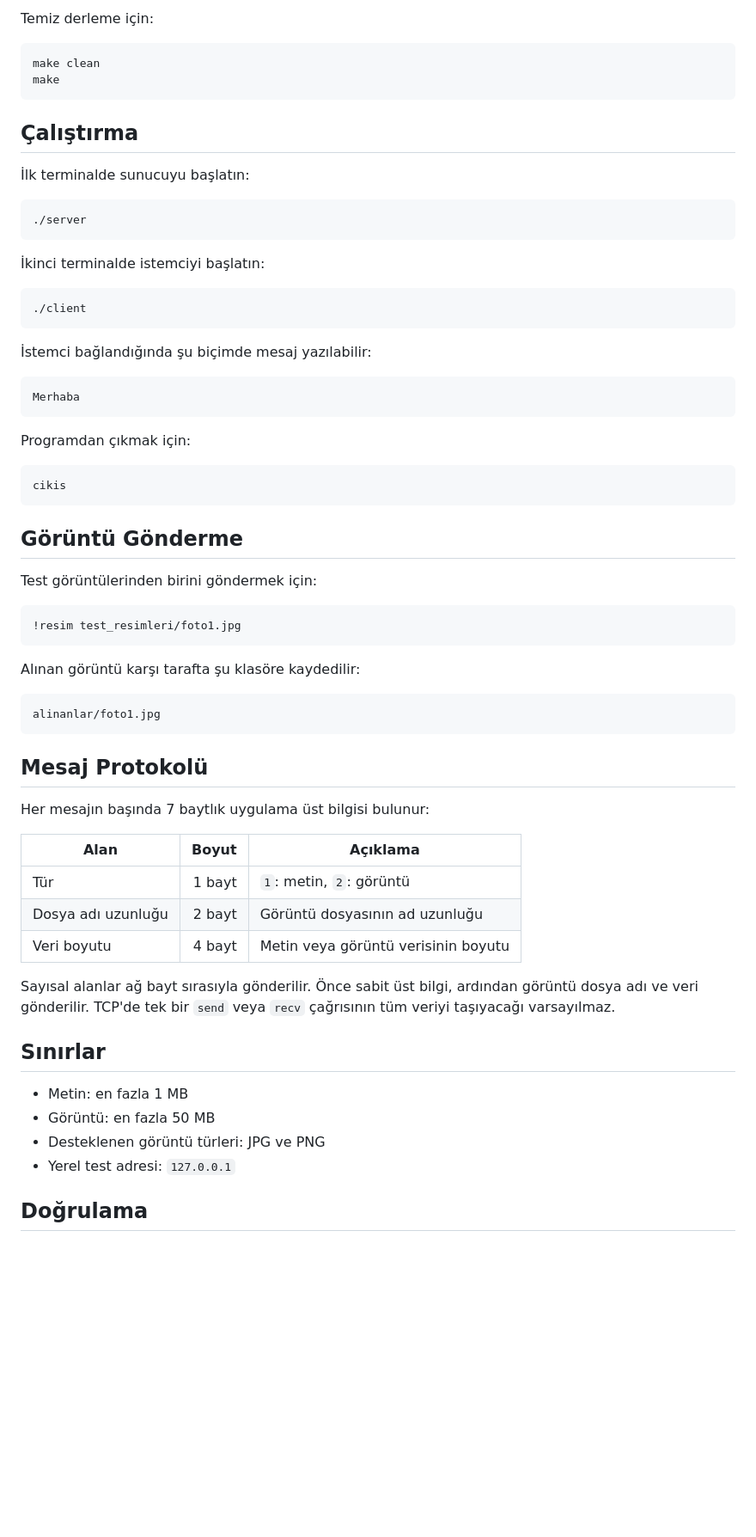
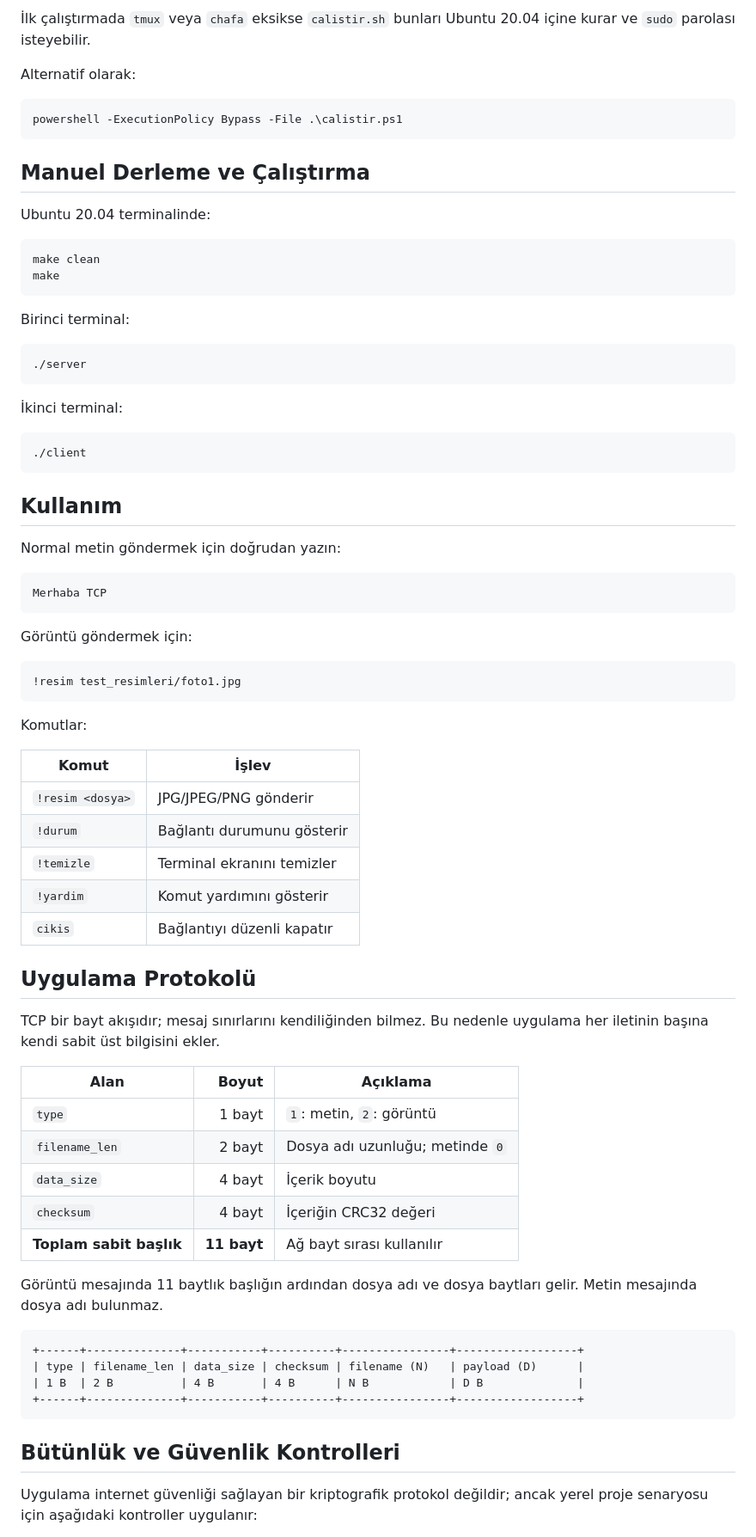
Before and after one commit to msgxr/cpp-tcp-messenger, a Markdown page: README.md, the part around one of its changes. Shown at 86% size. Drawn GitHub-style; blank space fills up the shorter version.

````diff
--- a/README.md
+++ b/README.md
@@ -44,70 +71,80 @@ make
 ```
 
-Temiz derleme için:
+İlk çalıştırmada `tmux` veya `chafa` eksikse `calistir.sh` bunları Ubuntu 20.04 içine kurar ve `sudo` parolası isteyebilir.
+
+Alternatif olarak:
+
+```powershell
+powershell -ExecutionPolicy Bypass -File .\calistir.ps1
+```
+
+## Manuel Derleme ve Çalıştırma
+
+Ubuntu 20.04 terminalinde:
 
 ```bash
 make clean
 make
 ```
 
-## Çalıştırma
-
-İlk terminalde sunucuyu başlatın:
+Birinci terminal:
 
 ```bash
 ./server
 ```
 
-İkinci terminalde istemciyi başlatın:
+İkinci terminal:
 
 ```bash
 ./client
 ```
 
-İstemci bağlandığında şu biçimde mesaj yazılabilir:
+## Kullanım
+
+Normal metin göndermek için doğrudan yazın:
 
 ```text
-Merhaba
+Merhaba TCP
 ```
 
-Programdan çıkmak için:
-
-```text
-cikis
-```
-
-## Görüntü Gönderme
-
-Test görüntülerinden birini göndermek için:
+Görüntü göndermek için:
 
 ```text
 !resim test_resimleri/foto1.jpg
 ```
 
-Alınan görüntü karşı tarafta şu klasöre kaydedilir:
+Komutlar:
 
-```text
-alinanlar/foto1.jpg
-```
+| Komut | İşlev |
+|---|---|
+| `!resim <dosya>` | JPG/JPEG/PNG gönderir |
+| `!durum` | Bağlantı durumunu gösterir |
+| `!temizle` | Terminal ekranını temizler |
+| `!yardim` | Komut yardımını gösterir |
+| `cikis` | Bağlantıyı düzenli kapatır |
 
-## Mesaj Protokolü
+## Uygulama Protokolü
 
-Her mesajın başında 7 baytlık uygulama üst bilgisi bulunur:
+TCP bir bayt akışıdır; mesaj sınırlarını kendiliğinden bilmez. Bu nedenle uygulama her iletinin başına kendi sabit üst bilgisini ekler.
 
 | Alan | Boyut | Açıklama |
 |---|---:|---|
-| Tür | 1 bayt | `1`: metin, `2`: görüntü |
-| Dosya adı uzunluğu | 2 bayt | Görüntü dosyasının ad uzunluğu |
-| Veri boyutu | 4 bayt | Metin veya görüntü verisinin boyutu |
+| `type` | 1 bayt | `1`: metin, `2`: görüntü |
+| `filename_len` | 2 bayt | Dosya adı uzunluğu; metinde `0` |
+| `data_size` | 4 bayt | İçerik boyutu |
+| `checksum` | 4 bayt | İçeriğin CRC32 değeri |
+| **Toplam sabit başlık** | **11 bayt** | Ağ bayt sırası kullanılır |
 
-Sayısal alanlar ağ bayt sırasıyla gönderilir. Önce sabit üst bilgi, ardından görüntü dosya adı ve veri gönderilir. TCP'de tek bir `send` veya `recv` çağrısının tüm veriyi taşıyacağı varsayılmaz.
+Görüntü mesajında 11 baytlık başlığın ardından dosya adı ve dosya baytları gelir. Metin mesajında dosya adı bulunmaz.
 
-## Sınırlar
+```text
++------+--------------+-----------+----------+----------------+------------------+
+| type | filename_len | data_size | checksum | filename (N)   | payload (D)      |
+| 1 B  | 2 B          | 4 B       | 4 B      | N B            | D B              |
++------+--------------+-----------+----------+----------------+------------------+
+```
 
-- Metin: en fazla 1 MB
-- Görüntü: en fazla 50 MB
-- Desteklenen görüntü türleri: JPG ve PNG
-- Yerel test adresi: `127.0.0.1`
+## Bütünlük ve Güvenlik Kontrolleri
 
-## Doğrulama
+Uygulama internet güvenliği sağlayan bir kriptografik protokol değildir; ancak yerel proje senaryosu için aşağıdaki kontroller uygulanır:
 
````
Also changed, not shown: other parts of README.md (+104 -41 lines).
